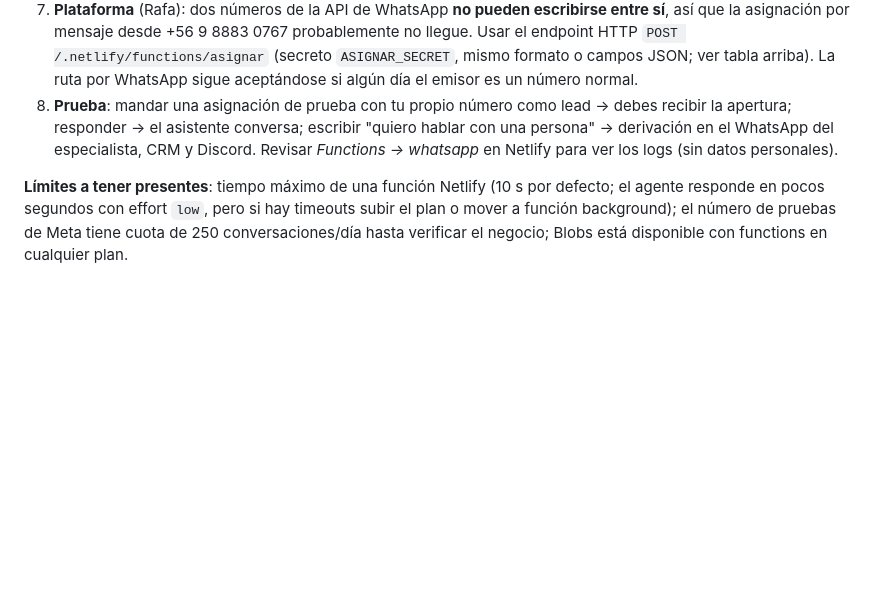
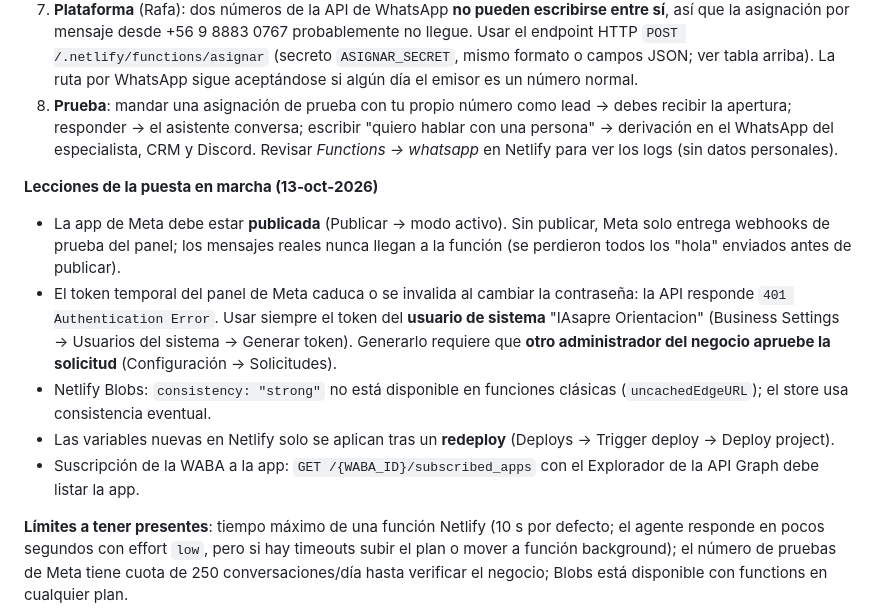
Before and after one commit to IAsapredevoluciones/iasapre-chat, a Markdown page: docs/CANAL_WHATSAPP.md, the part around the change. GitHub-like rendering; blank space fills up the shorter version.

Commit message:
Docs: lecciones de la puesta en marcha del canal WhatsApp (app publicada, token de usuario de sistema, Blobs, redeploy)
Co-Authored-By: Claude Fable 5.1 <noreply@anthropic.com>

```diff
--- a/docs/CANAL_WHATSAPP.md
+++ b/docs/CANAL_WHATSAPP.md
@@ -53,6 +53,13 @@ Meta Cloud API ──POST──▶ netlify/functions/whatsapp.js  (GET = verific
 7. **Plataforma** (Rafa): dos números de la API de WhatsApp **no pueden escribirse entre sí**, así que la asignación por mensaje desde +56 9 8883 0767 probablemente no llegue. Usar el endpoint HTTP `POST /.netlify/functions/asignar` (secreto `ASIGNAR_SECRET`, mismo formato o campos JSON; ver tabla arriba). La ruta por WhatsApp sigue aceptándose si algún día el emisor es un número normal.
 8. **Prueba**: mandar una asignación de prueba con tu propio número como lead → debes recibir la apertura; responder → el asistente conversa; escribir "quiero hablar con una persona" → derivación en el WhatsApp del especialista, CRM y Discord. Revisar *Functions → whatsapp* en Netlify para ver los logs (sin datos personales).
 
+**Lecciones de la puesta en marcha (13‑oct‑2026)**
+- La app de Meta debe estar **publicada** (Publicar → modo activo). Sin publicar, Meta solo entrega webhooks de prueba del panel; los mensajes reales nunca llegan a la función (se perdieron todos los "hola" enviados antes de publicar).
+- El token temporal del panel de Meta caduca o se invalida al cambiar la contraseña: la API responde `401 Authentication Error`. Usar siempre el token del **usuario de sistema** "IAsapre Orientacion" (Business Settings → Usuarios del sistema → Generar token). Generarlo requiere que **otro administrador del negocio apruebe la solicitud** (Configuración → Solicitudes).
+- Netlify Blobs: `consistency: "strong"` no está disponible en funciones clásicas (`uncachedEdgeURL`); el store usa consistencia eventual.
+- Las variables nuevas en Netlify solo se aplican tras un **redeploy** (Deploys → Trigger deploy → Deploy project).
+- Suscripción de la WABA a la app: `GET /{WABA_ID}/subscribed_apps` con el Explorador de la API Graph debe listar la app.
+
 **Límites a tener presentes**: tiempo máximo de una función Netlify (10 s por defecto; el agente responde en pocos segundos con effort `low`, pero si hay timeouts subir el plan o mover a función background); el número de pruebas de Meta tiene cuota de 250 conversaciones/día hasta verificar el negocio; Blobs está disponible con functions en cualquier plan.
 
 ## Ajustes respecto del texto original de Nico (pequeños, ninguno cambia el flujo)
```
